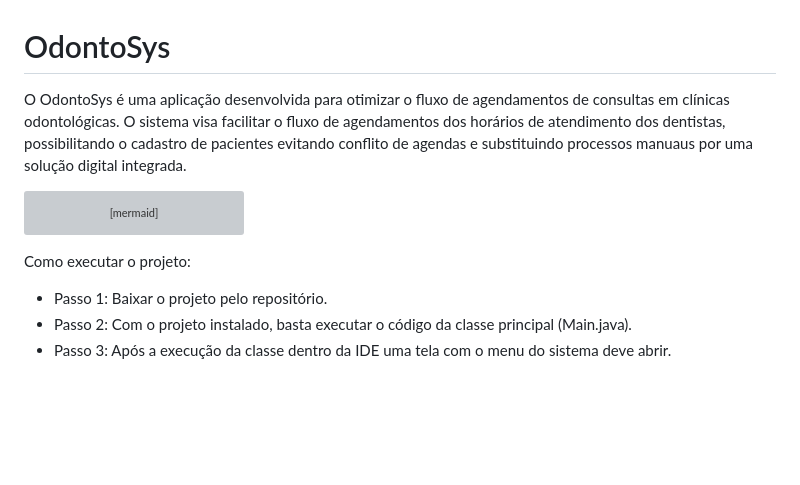
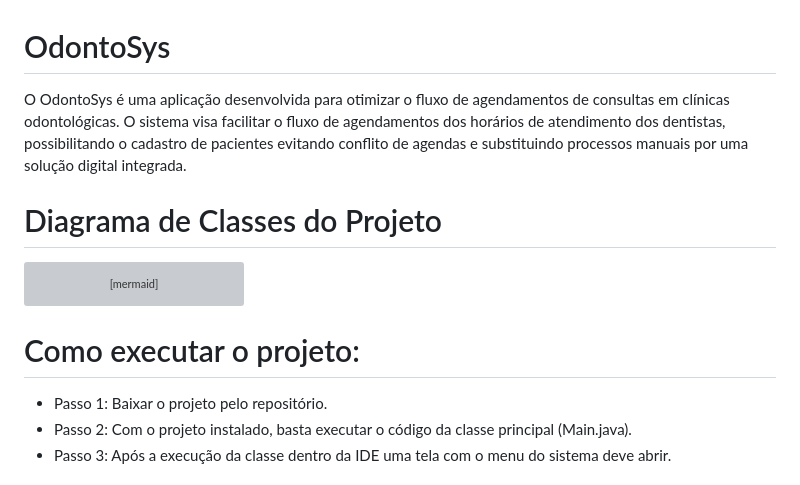
Before and after one commit to ceciliaabintes/OdontoSys-Projeto-Final-, a Markdown page: README.md, the part around the change. GitHub-like rendering; blank space fills up the shorter version; grey boxes are pictures that could not be loaded.

Commit message:
Enhance README with class diagram and formatting fixes
Added class diagram section and improved formatting.

````diff
--- a/README.md
+++ b/README.md
@@ -1,6 +1,8 @@
 # OdontoSys
 
-O OdontoSys é uma aplicação desenvolvida para otimizar o fluxo de agendamentos de consultas em clínicas odontológicas. O sistema visa facilitar o fluxo de agendamentos dos horários de atendimento dos dentistas, possibilitando o cadastro de pacientes evitando conflito de agendas e substituindo processos manuaus por uma solução digital integrada.
+O OdontoSys é uma aplicação desenvolvida para otimizar o fluxo de agendamentos de consultas em clínicas odontológicas. O sistema visa facilitar o fluxo de agendamentos dos horários de atendimento dos dentistas, possibilitando o cadastro de pacientes evitando conflito de agendas e substituindo processos manuais por uma solução digital integrada.
+
+# Diagrama de Classes do Projeto
 
 ``` mermaid
 ---
@@ -190,7 +192,7 @@ classDiagram
     Main "1" ..> "1" TelaPrincipal : "Abre a TelaPrincipal"
 ```
 
-Como executar o projeto:
+# Como executar o projeto:
 - Passo 1: Baixar o projeto pelo repositório.
 - Passo 2: Com o projeto instalado, basta executar o código da classe principal (Main.java).
 - Passo 3: Após a execução da classe dentro da IDE uma tela com o menu do sistema deve abrir.
````
